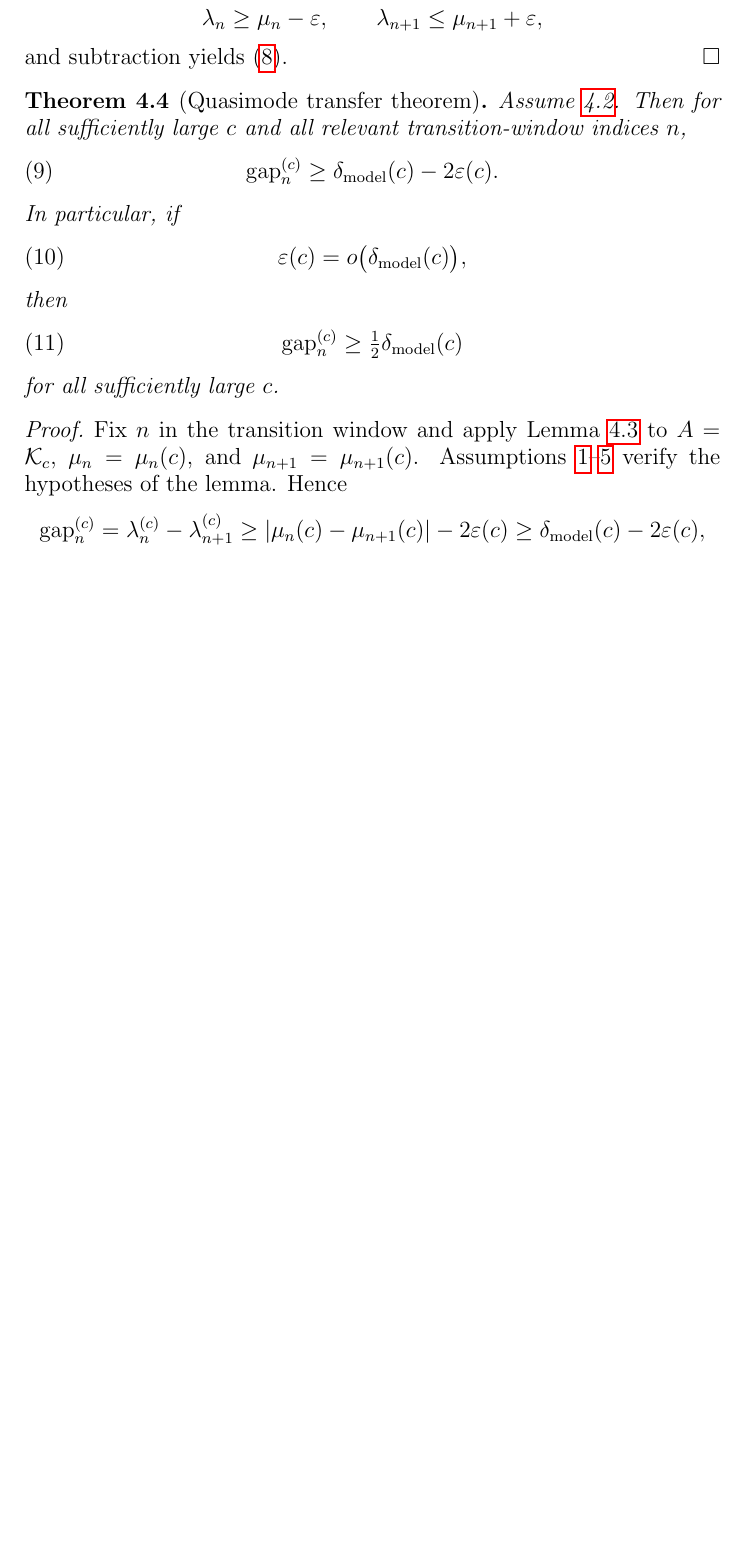
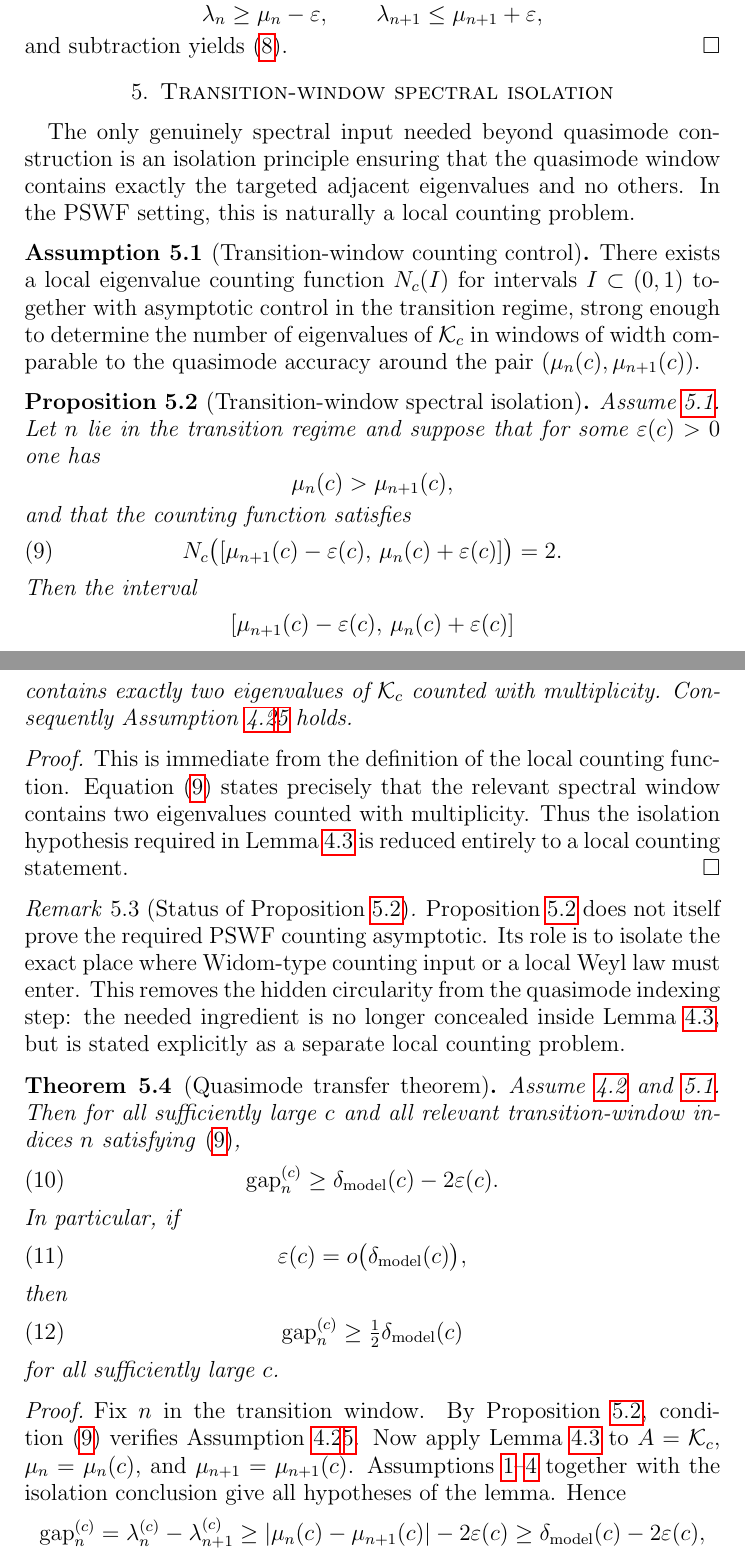
Before and after one commit to Waschtl904/prolate-primes-paper, a LaTeX paper (paper13b.tex): part of page 5 of 8 before the commit and two parts of pages 5 and 6 of 9 after it, the two joined at a grey line, cut so that both start at the same text, the shorter picture padded with empty space. Compiled offline with pdfLaTeX.

Commit message:
Add transition-window spectral isolation proposition to paper13b.tex

```diff
--- a/paper13b.tex
+++ b/paper13b.tex
@@ -359,11 +360,66 @@ Ordering gives
 and subtraction yields \eqref{eq:index-gap}.
 \end{proof}
 
+\section{Transition-window spectral isolation}
+\label{sec:isolation}
+
+The only genuinely spectral input needed beyond quasimode construction is an
+isolation principle ensuring that the quasimode window contains exactly the
+targeted adjacent eigenvalues and no others.
+In the PSWF setting, this is naturally a local counting problem.
+
+\begin{assumption}[Transition-window counting control]
+\label{ass:counting}
+There exists a local eigenvalue counting function $N_c(I)$ for intervals
+$I\subset(0,1)$ together with asymptotic control in the transition regime,
+strong enough to determine the number of eigenvalues of $\Kc$ in windows of
+width comparable to the quasimode accuracy around the pair
+$(\mu_n(c),\mu_{n+1}(c))$.
+\end{assumption}
+
+\begin{proposition}[Transition-window spectral isolation]
+\label{prop:isolation}
+Assume \ref{ass:counting}.
+Let $n$ lie in the transition regime and suppose that for some
+$\varepsilon(c)>0$ one has
+\[
+  \mu_n(c) > \mu_{n+1}(c),
+\]
+and that the counting function satisfies
+\begin{equation}\label{eq:isolation-count}
+  N_c\bigl([\mu_{n+1}(c)-\varepsilon(c),\,\mu_n(c)+\varepsilon(c)]\bigr)=2.
+\end{equation}
+Then the interval
+\[
+  [\mu_{n+1}(c)-\varepsilon(c),\,\mu_n(c)+\varepsilon(c)]
+\]
+contains exactly two eigenvalues of $\Kc$ counted with multiplicity.
+Consequently Assumption~\ref{ass:quasimode}\ref{Q5} holds.
+\end{proposition}
+
+\begin{proof}
+This is immediate from the definition of the local counting function.
+Equation~\eqref{eq:isolation-count} states precisely that the relevant
+spectral window contains two eigenvalues counted with multiplicity.
+Thus the isolation hypothesis required in Lemma~\ref{lem:index} is reduced
+entirely to a local counting statement.
+\end{proof}
+
+\begin{remark}[Status of Proposition~\ref{prop:isolation}]
+Proposition~\ref{prop:isolation} does not itself prove the required PSWF
+counting asymptotic.
+Its role is to isolate the exact place where Widom-type counting input or a
+local Weyl law must enter.
+This removes the hidden circularity from the quasimode indexing step: the
+needed ingredient is no longer concealed inside Lemma~\ref{lem:index}, but
+is stated explicitly as a separate local counting problem.
+\end{remark}
+
 \begin{theorem}[Quasimode transfer theorem]
 \label{thm:B}
-Assume \ref{ass:quasimode}.
+Assume \ref{ass:quasimode} and \ref{ass:counting}.
 Then for all sufficiently large $c$ and all relevant transition-window
-indices $n$,
+indices $n$ satisfying \eqref{eq:isolation-count},
 \begin{equation}\label{eq:gap-transfer}
   \gapc{c}{n} \ge \delta_{\mathrm{model}}(c) - 2\varepsilon(c).
 \end{equation}
@@ -379,9 +435,13 @@ for all sufficiently large $c$.
 \end{theorem}
 
 \begin{proof}
-Fix $n$ in the transition window and apply Lemma~\ref{lem:index} to
+Fix $n$ in the transition window.
+By Proposition~\ref{prop:isolation}, condition \eqref{eq:isolation-count}
+verifies Assumption~\ref{ass:quasimode}\ref{Q5}.
+Now apply Lemma~\ref{lem:index} to
 $A=\Kc$, $\mu_n=\mu_n(c)$, and $\mu_{n+1}=\mu_{n+1}(c)$.
-Assumptions \ref{Q1}--\ref{Q5} verify the hypotheses of the lemma.
+Assumptions \ref{Q1}--\ref{Q4} together with the isolation conclusion give
+all hypotheses of the lemma.
 Hence
 \[
   \gapc{c}{n}
```
Also changed, not shown: paper13b.tex (41 more changed lines).
